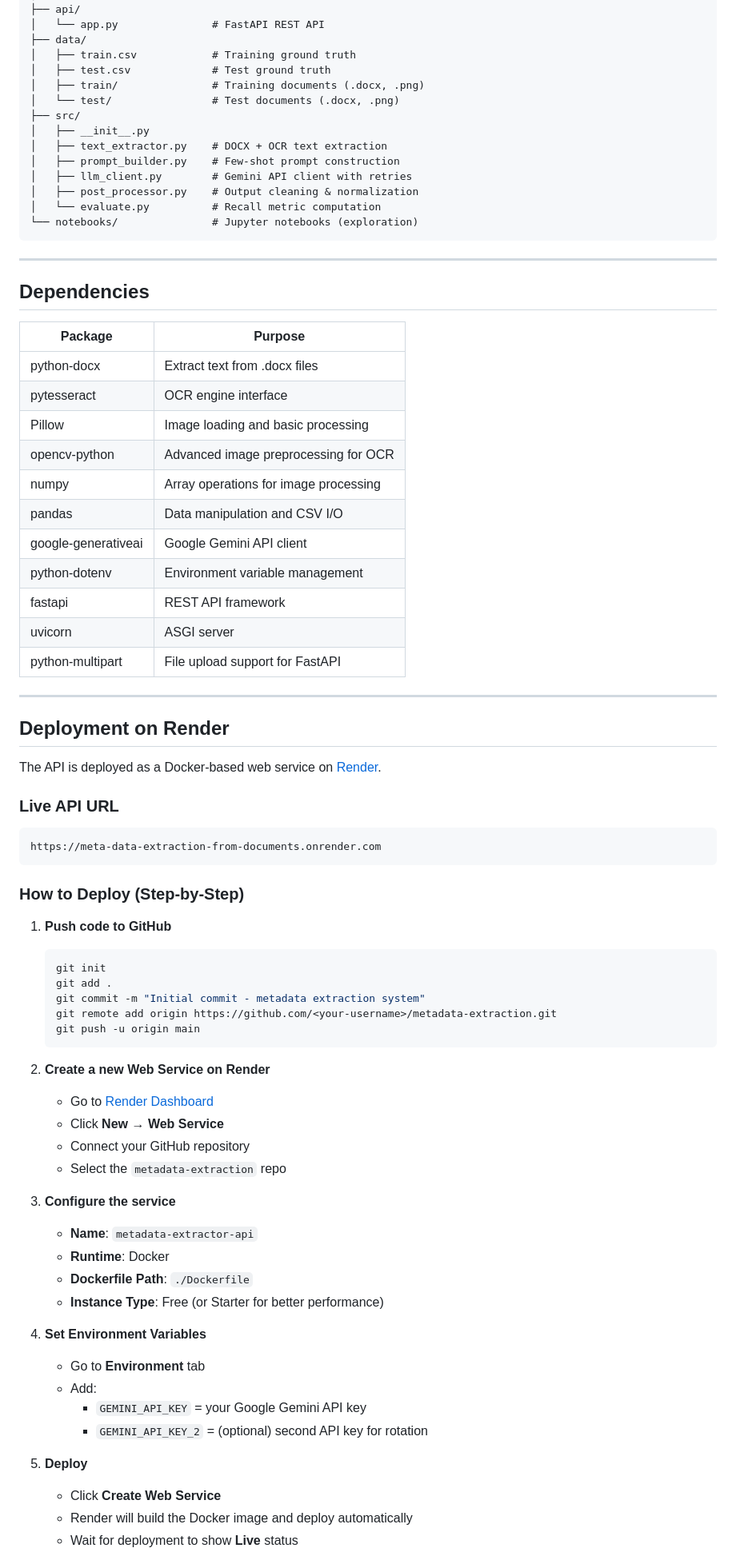
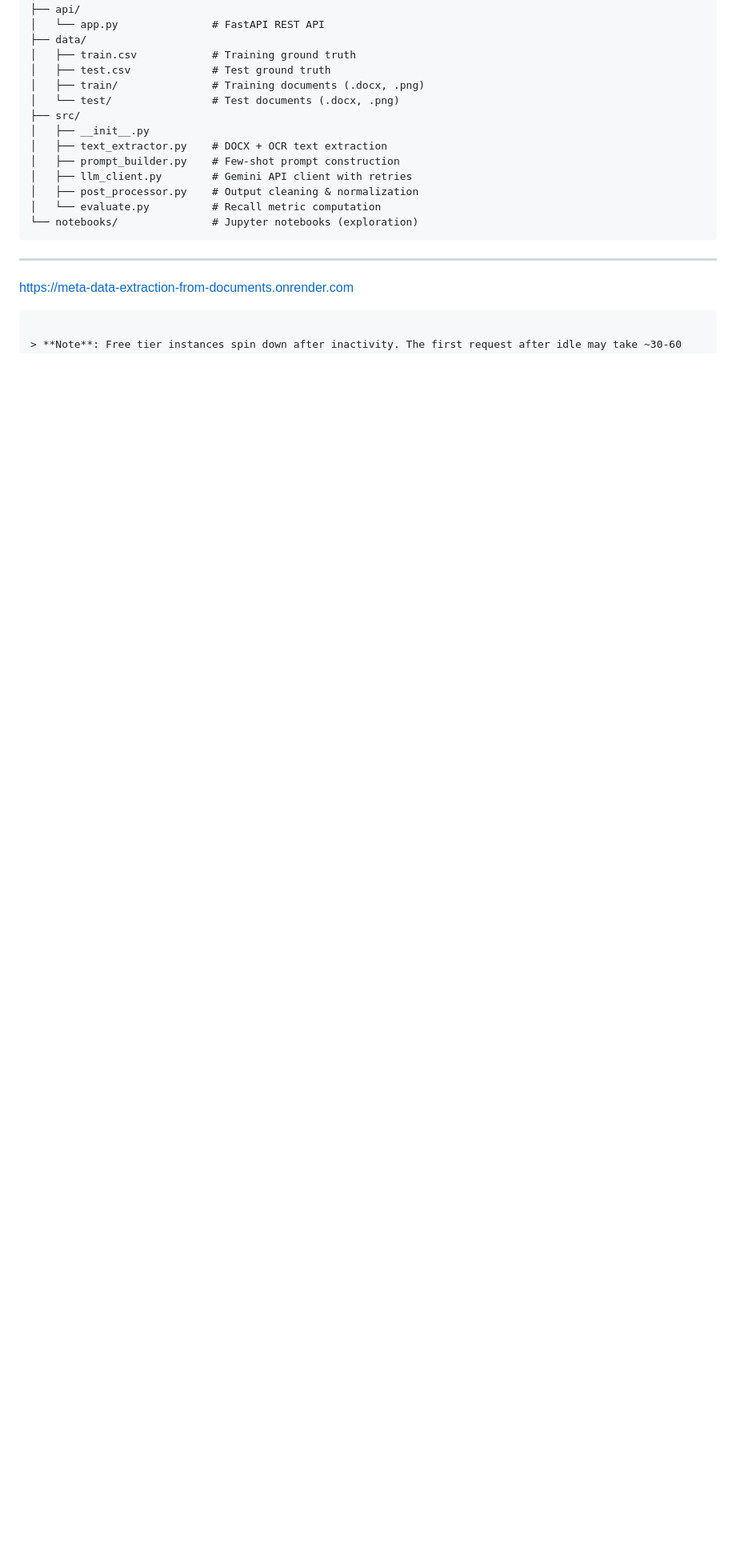
Before and after one commit to Jittub45/Meta-Data-Extraction-from-Documents, a Markdown page: README.md, the part around one of its changes. Shown at 80% size. Rendered like a GitHub page; blank space fills up the shorter version.

````diff
--- a/README.md
+++ b/README.md
@@ -224,65 +193,7 @@ metadata-extraction/
 
 ---
 
-## Dependencies
 
-| Package | Purpose |
-|---|---|
-| python-docx | Extract text from .docx files |
-| pytesseract | OCR engine interface |
-| Pillow | Image loading and basic processing |
-| opencv-python | Advanced image preprocessing for OCR |
-| numpy | Array operations for image processing |
-| pandas | Data manipulation and CSV I/O |
-| google-generativeai | Google Gemini API client |
-| python-dotenv | Environment variable management |
-| fastapi | REST API framework |
-| uvicorn | ASGI server |
-| python-multipart | File upload support for FastAPI |
-
----
-
-## Deployment on Render
-
-The API is deployed as a Docker-based web service on [Render](https://render.com).
-
-### Live API URL
-
-```
 https://meta-data-extraction-from-documents.onrender.com
 ```
 
-### How to Deploy (Step-by-Step)
-
-1. **Push code to GitHub**
-   ```bash
-   git init
-   git add .
-   git commit -m "Initial commit - metadata extraction system"
-   git remote add origin https://github.com/<your-username>/metadata-extraction.git
-   git push -u origin main
-   ```
-
-2. **Create a new Web Service on Render**
-   - Go to [Render Dashboard](https://dashboard.render.com)
-   - Click **New** → **Web Service**
-   - Connect your GitHub repository
-   - Select the `metadata-extraction` repo
-
-3. **Configure the service**
-   - **Name**: `metadata-extractor-api`
-   - **Runtime**: Docker
-   - **Dockerfile Path**: `./Dockerfile`
-   - **Instance Type**: Free (or Starter for better performance)
-
-4. **Set Environment Variables**
-   - Go to **Environment** tab
-   - Add:
-     - `GEMINI_API_KEY` = your Google Gemini API key
-     - `GEMINI_API_KEY_2` = (optional) second API key for rotation
-
-5. **Deploy**
-   - Click **Create Web Service**
-   - Render will build the Docker image and deploy automatically
-   - Wait for deployment to show **Live** status
-
````
Also changed, not shown: other parts of README.md (+4 -53 lines).
